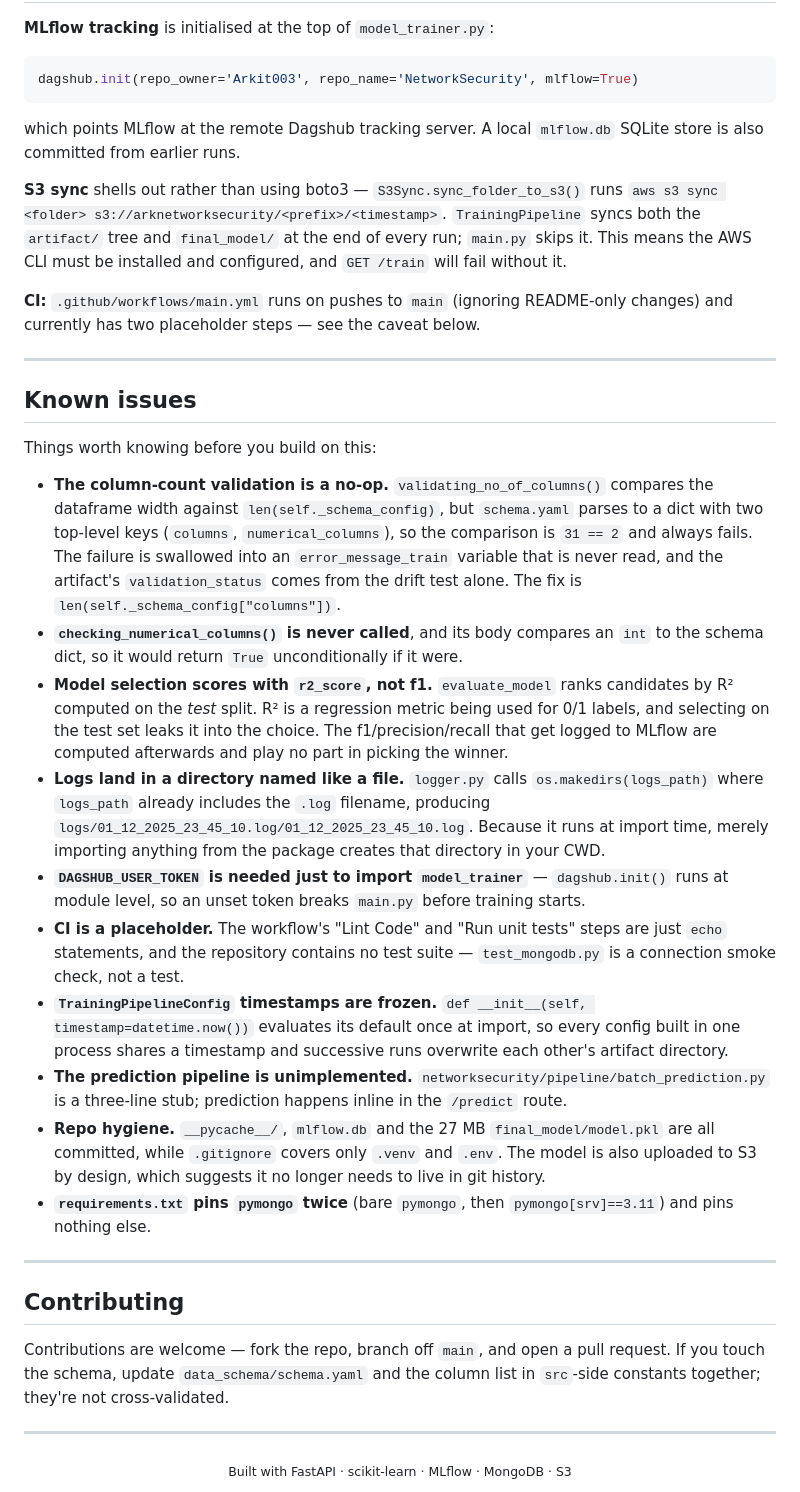
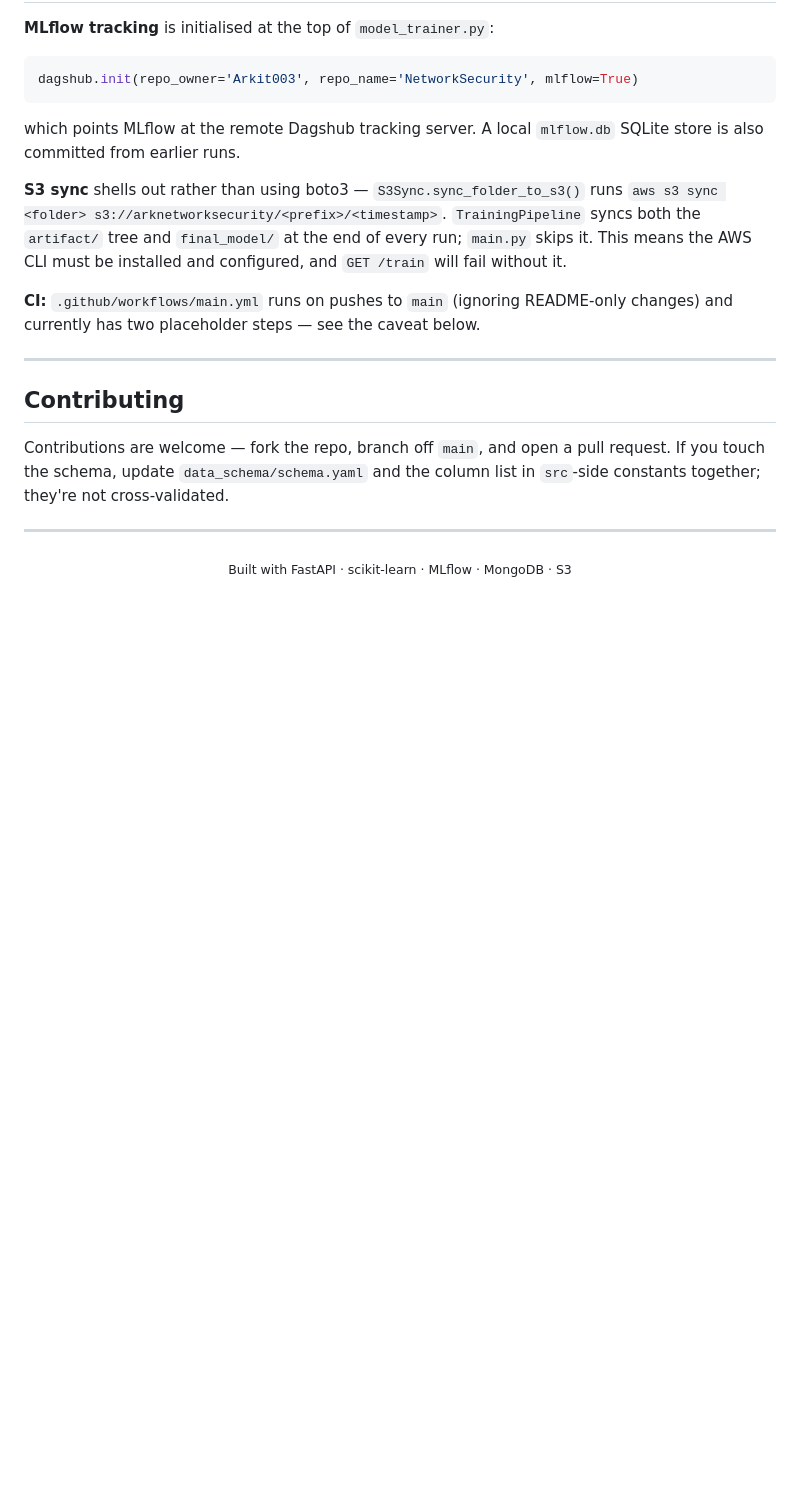
Before and after one commit to Arkit003/NetworkSecurity, a Markdown page: README.md, the part around the change. Drawn GitHub-style; blank space fills up the shorter version.

```diff
--- a/README.md
+++ b/README.md
@@ -255,43 +255,6 @@ currently has two placeholder steps — see the caveat below.
 
 ---
 
-## Known issues
-
-Things worth knowing before you build on this:
-
-- **The column-count validation is a no-op.** `validating_no_of_columns()` compares the
-  dataframe width against `len(self._schema_config)`, but `schema.yaml` parses to a dict with
-  two top-level keys (`columns`, `numerical_columns`), so the comparison is `31 == 2` and
-  always fails. The failure is swallowed into an `error_message_train` variable that is never
-  read, and the artifact's `validation_status` comes from the drift test alone. The fix is
-  `len(self._schema_config["columns"])`.
-- **`checking_numerical_columns()` is never called**, and its body compares an `int` to the
-  schema dict, so it would return `True` unconditionally if it were.
-- **Model selection scores with `r2_score`, not f1.** `evaluate_model` ranks candidates by
-  R² computed on the *test* split. R² is a regression metric being used for 0/1 labels, and
-  selecting on the test set leaks it into the choice. The f1/precision/recall that get logged
-  to MLflow are computed afterwards and play no part in picking the winner.
-- **Logs land in a directory named like a file.** `logger.py` calls
-  `os.makedirs(logs_path)` where `logs_path` already includes the `.log` filename, producing
-  `logs/01_12_2025_23_45_10.log/01_12_2025_23_45_10.log`. Because it runs at import time,
-  merely importing anything from the package creates that directory in your CWD.
-- **`DAGSHUB_USER_TOKEN` is needed just to import `model_trainer`** — `dagshub.init()` runs at
-  module level, so an unset token breaks `main.py` before training starts.
-- **CI is a placeholder.** The workflow's "Lint Code" and "Run unit tests" steps are just
-  `echo` statements, and the repository contains no test suite — `test_mongodb.py` is a
-  connection smoke check, not a test.
-- **`TrainingPipelineConfig` timestamps are frozen.** `def __init__(self, timestamp=datetime.now())`
-  evaluates its default once at import, so every config built in one process shares a
-  timestamp and successive runs overwrite each other's artifact directory.
-- **The prediction pipeline is unimplemented.** `networksecurity/pipeline/batch_prediction.py`
-  is a three-line stub; prediction happens inline in the `/predict` route.
-- **Repo hygiene.** `__pycache__/`, `mlflow.db` and the 27 MB `final_model/model.pkl` are all
-  committed, while `.gitignore` covers only `.venv` and `.env`. The model is also uploaded to
-  S3 by design, which suggests it no longer needs to live in git history.
-- **`requirements.txt` pins `pymongo` twice** (bare `pymongo`, then `pymongo[srv]==3.11`) and
-  pins nothing else.
-
----
 
 ## Contributing
 
```
